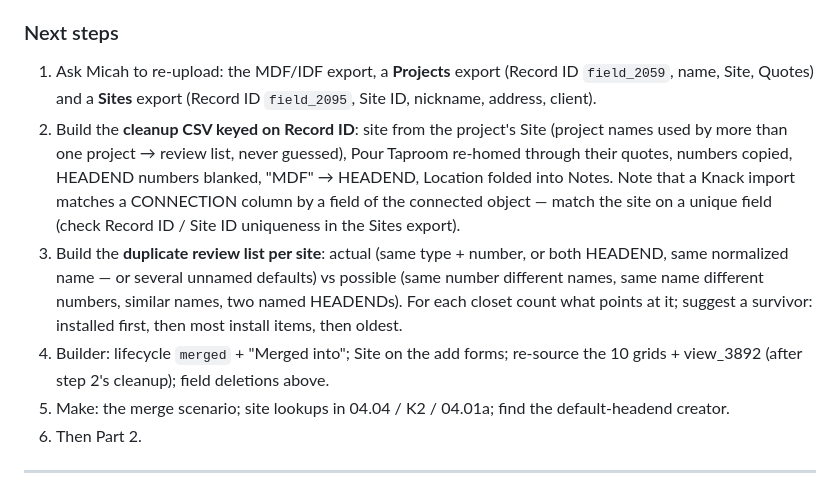
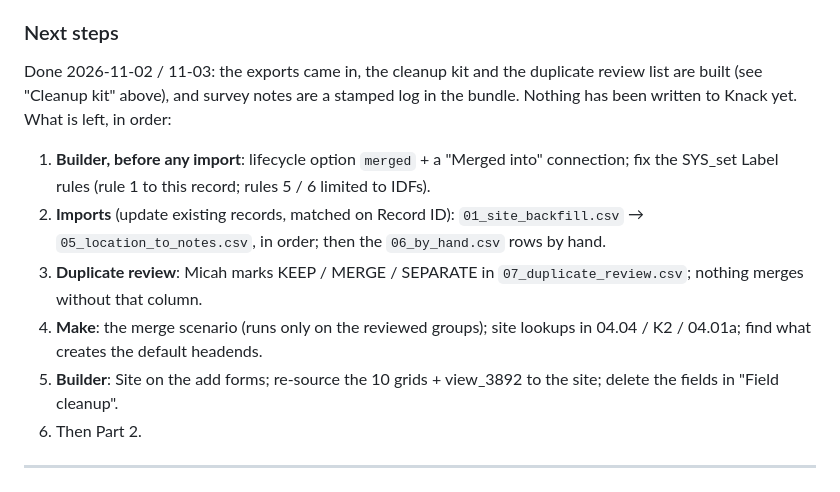
Before and after one commit to mitzvetsia/scw-knack-custom-js, a Markdown page: docs/locations.md, the part around the change. Rendered like a GitHub page.

Commit message:
docs/locations.md: next steps reflect what is done
Co-Authored-By: Claude Opus 5.5 <noreply@anthropic.com>
Claude-Session: https://claude.ai/code/session_01WiiyU9RMJ3dKXD5QmmwsD4

```diff
--- a/docs/locations.md
+++ b/docs/locations.md
@@ -234,20 +234,19 @@ Run: `python3 -I tools/mdf_site_cleanup.py <projects.csv> <sites.csv> <mdfidf.cs
 - Not built yet: the Make merge scenario (input = a reviewed group: survivor + losers).
 
 ### Next steps
-1. Ask Micah to re-upload: the MDF/IDF export, a **Projects** export (Record ID `field_2059`, name,
-   Site, Quotes) and a **Sites** export (Record ID `field_2095`, Site ID, nickname, address, client).
-2. Build the **cleanup CSV keyed on Record ID**: site from the project's Site (project names used
-   by more than one project → review list, never guessed), Pour Taproom re-homed through their
-   quotes, numbers copied, HEADEND numbers blanked, "MDF" → HEADEND, Location folded into Notes.
-   Note that a Knack import matches a CONNECTION column by a field of the connected object — match
-   the site on a unique field (check Record ID / Site ID uniqueness in the Sites export).
-3. Build the **duplicate review list per site**: actual (same type + number, or both HEADEND, same
-   normalized name — or several unnamed defaults) vs possible (same number different names, same
-   name different numbers, similar names, two named HEADENDs). For each closet count what points at
-   it; suggest a survivor: installed first, then most install items, then oldest.
-4. Builder: lifecycle `merged` + "Merged into"; Site on the add forms; re-source the 10 grids +
-   view_3892 (after step 2's cleanup); field deletions above.
-5. Make: the merge scenario; site lookups in 04.04 / K2 / 04.01a; find the default-headend creator.
+Done 2026-11-02 / 11-03: the exports came in, the cleanup kit and the duplicate review list are built
+(see "Cleanup kit" above), and survey notes are a stamped log in the bundle. Nothing has been written
+to Knack yet. What is left, in order:
+1. **Builder, before any import**: lifecycle option `merged` + a "Merged into" connection; fix the
+   SYS_set Label rules (rule 1 to this record; rules 5 / 6 limited to IDFs).
+2. **Imports** (update existing records, matched on Record ID): `01_site_backfill.csv` →
+   `05_location_to_notes.csv`, in order; then the `06_by_hand.csv` rows by hand.
+3. **Duplicate review**: Micah marks KEEP / MERGE / SEPARATE in `07_duplicate_review.csv`; nothing
+   merges without that column.
+4. **Make**: the merge scenario (runs only on the reviewed groups); site lookups in 04.04 / K2 /
+   04.01a; find what creates the default headends.
+5. **Builder**: Site on the add forms; re-source the 10 grids + view_3892 to the site; delete the
+   fields in "Field cleanup".
 6. Then Part 2.
 
 ---
```
